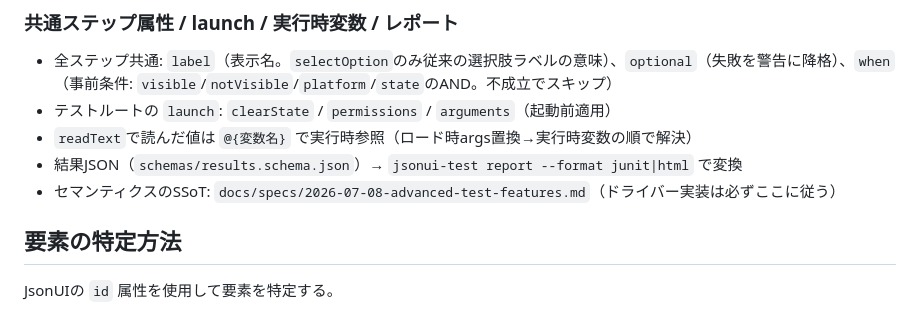
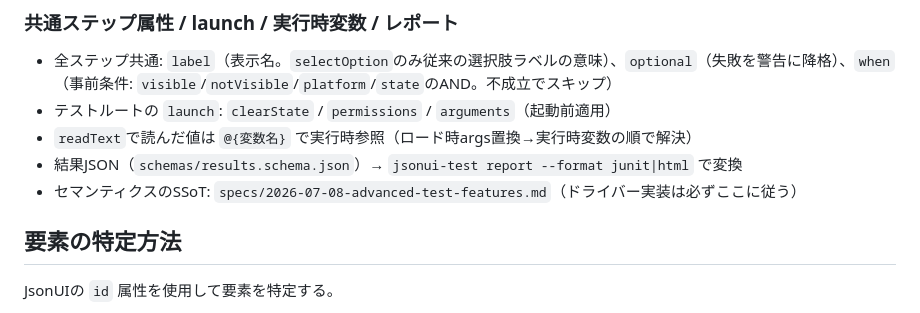
Before and after one commit to Tai-Kimura/jsonui-test-runner, a Markdown page: CLAUDE.md, the part around the change. Drawn GitHub-style.

```diff
--- a/CLAUDE.md
+++ b/CLAUDE.md
@@ -207,7 +207,7 @@ tests/
 - テストルートの `launch`: `clearState` / `permissions` / `arguments`（起動前適用）
 - `readText`で読んだ値は `@{変数名}` で実行時参照（ロード時args置換→実行時変数の順で解決）
 - 結果JSON（`schemas/results.schema.json`）→ `jsonui-test report --format junit|html` で変換
-- セマンティクスのSSoT: `docs/specs/2026-07-08-advanced-test-features.md`（ドライバー実装は必ずここに従う）
+- セマンティクスのSSoT: `specs/2026-07-08-advanced-test-features.md`（ドライバー実装は必ずここに従う）
 
 ## 要素の特定方法
 
```
Also changed, not shown: specs/2026-07-08-advanced-test-features.md (added, +317 -0 lines).
